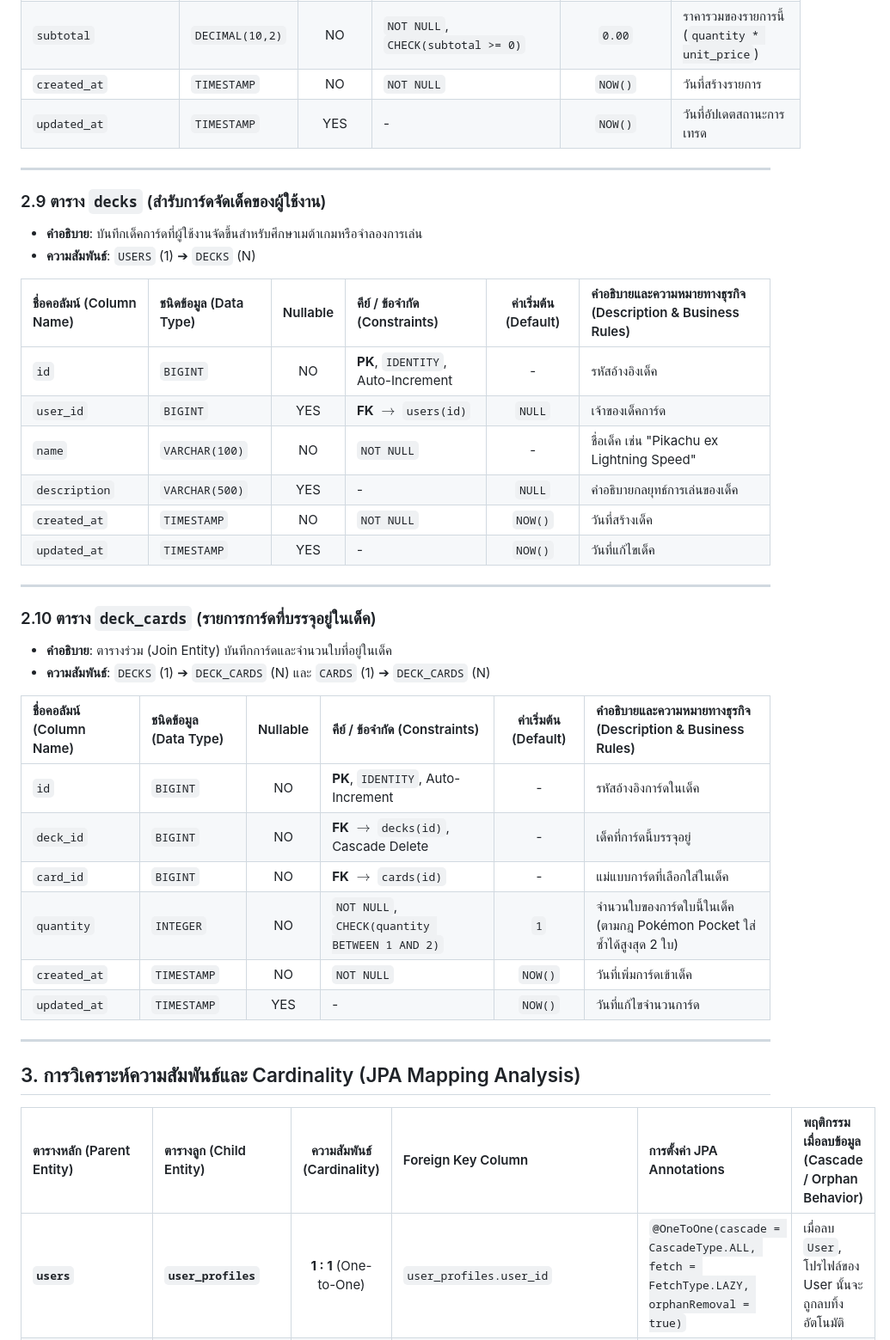
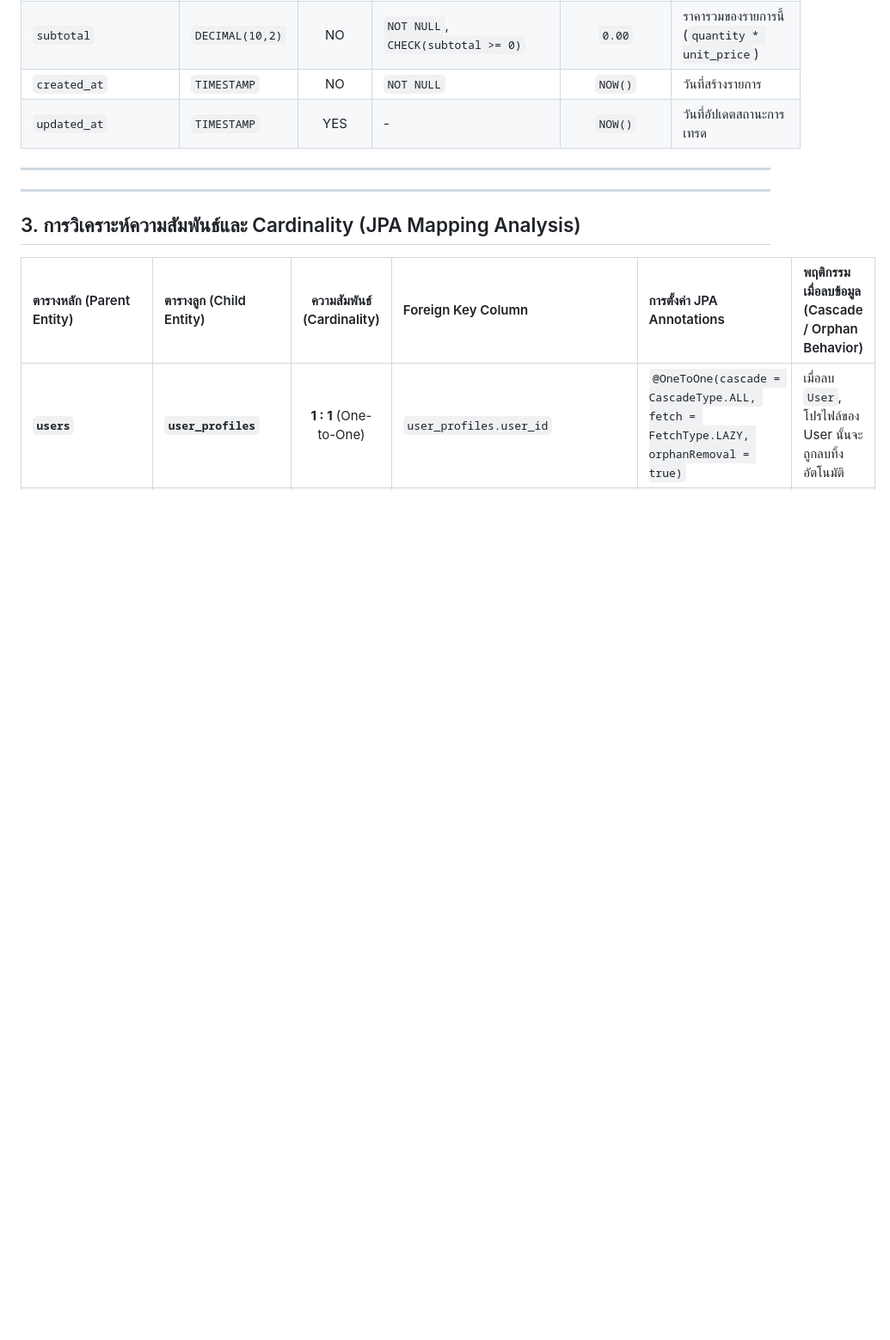
Before and after one commit to Bigzzz0/Pok-Vault_Commerce, a Markdown page: doc/diagrams/er-diagram.md, the part around one of its changes. Shown at 86% size. GitHub-like rendering; blank space fills up the shorter version.

Commit message:
fix: Update ER Diagram to match with Reality

```diff
--- a/doc/diagrams/er-diagram.md
+++ b/doc/diagrams/er-diagram.md
@@ -297,34 +288,6 @@ erDiagram
 | `updated_at` | `TIMESTAMP` | YES | - | `NOW()` | วันที่อัปเดตสถานะการเทรด |
 
 ---
-
-### 2.9 ตาราง `decks` (สำรับการ์ดจัดเด็คของผู้ใช้งาน)
-* **คำอธิบาย**: บันทึกเด็คการ์ดที่ผู้ใช้งานจัดขึ้นสำหรับศึกษาเมต้าเกมหรือจำลองการเล่น
-* **ความสัมพันธ์**: `USERS` (1) ➔ `DECKS` (N)
-
-| ชื่อคอลัมน์ (Column Name) | ชนิดข้อมูล (Data Type) | Nullable | คีย์ / ข้อจำกัด (Constraints) | ค่าเริ่มต้น (Default) | คำอธิบายและความหมายทางธุรกิจ (Description & Business Rules) |
-| :--- | :--- | :---: | :--- | :---: | :--- |
-| `id` | `BIGINT` | NO | **PK**, `IDENTITY`, Auto-Increment | - | รหัสอ้างอิงเด็ค |
-| `user_id` | `BIGINT` | YES | **FK** $\rightarrow$ `users(id)` | `NULL` | เจ้าของเด็คการ์ด |
-| `name` | `VARCHAR(100)` | NO | `NOT NULL` | - | ชื่อเด็ค เช่น "Pikachu ex Lightning Speed" |
-| `description` | `VARCHAR(500)` | YES | - | `NULL` | คำอธิบายกลยุทธ์การเล่นของเด็ค |
-| `created_at` | `TIMESTAMP` | NO | `NOT NULL` | `NOW()` | วันที่สร้างเด็ค |
-| `updated_at` | `TIMESTAMP` | YES | - | `NOW()` | วันที่แก้ไขเด็ค |
-
----
-
-### 2.10 ตาราง `deck_cards` (รายการการ์ดที่บรรจุอยู่ในเด็ค)
-* **คำอธิบาย**: ตารางร่วม (Join Entity) บันทึกการ์ดและจำนวนใบที่อยู่ในเด็ค
-* **ความสัมพันธ์**: `DECKS` (1) ➔ `DECK_CARDS` (N) และ `CARDS` (1) ➔ `DECK_CARDS` (N)
-
-| ชื่อคอลัมน์ (Column Name) | ชนิดข้อมูล (Data Type) | Nullable | คีย์ / ข้อจำกัด (Constraints) | ค่าเริ่มต้น (Default) | คำอธิบายและความหมายทางธุรกิจ (Description & Business Rules) |
-| :--- | :--- | :---: | :--- | :---: | :--- |
-| `id` | `BIGINT` | NO | **PK**, `IDENTITY`, Auto-Increment | - | รหัสอ้างอิงการ์ดในเด็ค |
-| `deck_id` | `BIGINT` | NO | **FK** $\rightarrow$ `decks(id)`, Cascade Delete | - | เด็คที่การ์ดนี้บรรจุอยู่ |
-| `card_id` | `BIGINT` | NO | **FK** $\rightarrow$ `cards(id)` | - | แม่แบบการ์ดที่เลือกใส่ในเด็ค |
-| `quantity` | `INTEGER` | NO | `NOT NULL`, `CHECK(quantity BETWEEN 1 AND 2)` | `1` | จำนวนใบของการ์ดใบนี้ในเด็ค (ตามกฎ Pokémon Pocket ใส่ซ้ำได้สูงสุด 2 ใบ) |
-| `created_at` | `TIMESTAMP` | NO | `NOT NULL` | `NOW()` | วันที่เพิ่มการ์ดเข้าเด็ค |
-| `updated_at` | `TIMESTAMP` | YES | - | `NOW()` | วันที่แก้ไขจำนวนการ์ด |
 
 ---
 
```
Also changed, not shown: other parts of doc/diagrams/er-diagram.md (+6 -15 lines).
